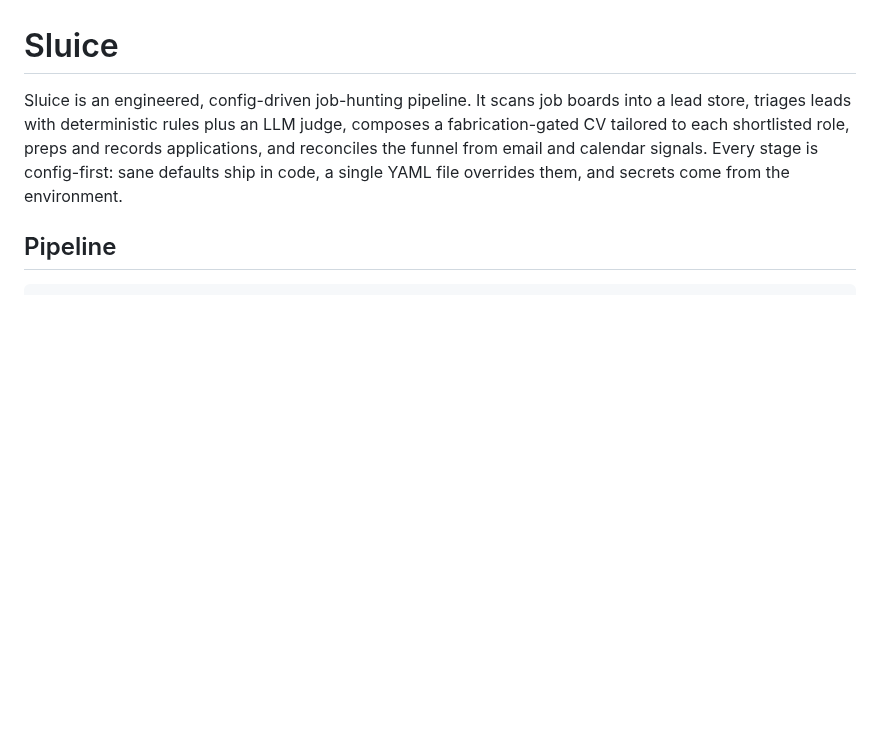
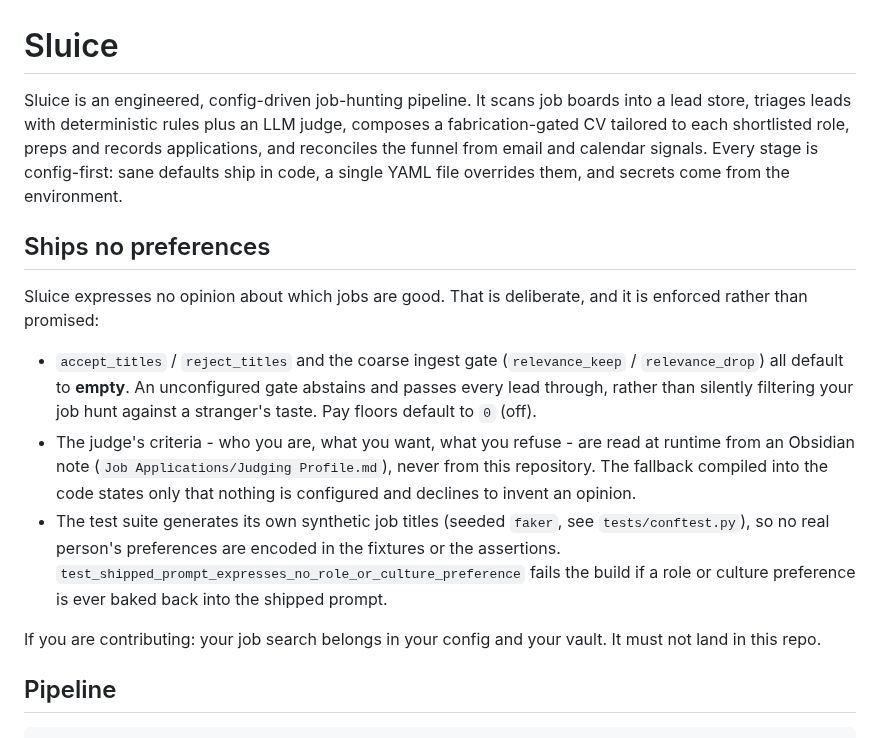
Before and after one commit to MrReasonable/sluice, a Markdown page: README.md, the part around the change. Rendered like a GitHub page; blank space fills up the shorter version.

Commit message:
docs: state the no-preferences property in the README
The property is enforced by tests but was undocumented, so a contributor had no way
to know that adding a "sensible" default role list would be a regression rather than
a convenience. Say it plainly, and point at the test that enforces it.

MrReasonable <4990954+MrReasonable@users.noreply.github.com>

```diff
--- a/README.md
+++ b/README.md
@@ -6,6 +6,27 @@ judge, composes a fabrication-gated CV tailored to each shortlisted role,
 preps and records applications, and reconciles the funnel from email and
 calendar signals. Every stage is config-first: sane defaults ship in code,
 a single YAML file overrides them, and secrets come from the environment.
+
+## Ships no preferences
+
+Sluice expresses no opinion about which jobs are good. That is deliberate, and it is
+enforced rather than promised:
+
+- `accept_titles` / `reject_titles` and the coarse ingest gate (`relevance_keep` /
+  `relevance_drop`) all default to **empty**. An unconfigured gate abstains and passes
+  every lead through, rather than silently filtering your job hunt against a stranger's
+  taste. Pay floors default to `0` (off).
+- The judge's criteria - who you are, what you want, what you refuse - are read at
+  runtime from an Obsidian note (`Job Applications/Judging Profile.md`), never from this
+  repository. The fallback compiled into the code states only that nothing is configured
+  and declines to invent an opinion.
+- The test suite generates its own synthetic job titles (seeded `faker`, see
+  `tests/conftest.py`), so no real person's preferences are encoded in the fixtures or the
+  assertions. `test_shipped_prompt_expresses_no_role_or_culture_preference` fails the
+  build if a role or culture preference is ever baked back into the shipped prompt.
+
+If you are contributing: your job search belongs in your config and your vault. It must
+not land in this repo.
 
 ## Pipeline
 
```
